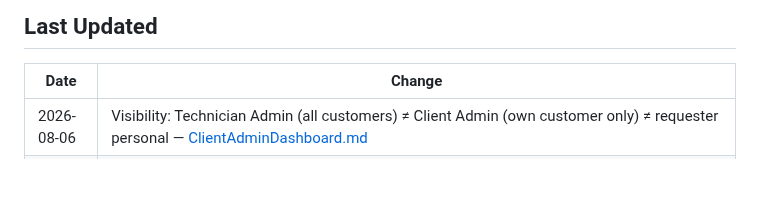
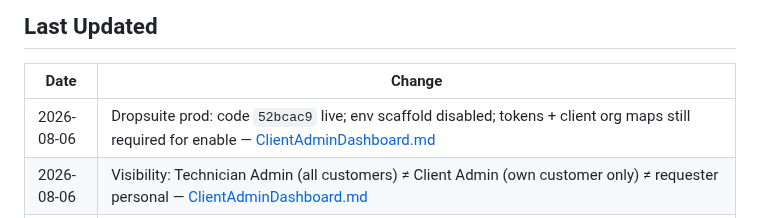
Before and after one commit to T4shby/OnIT-Portal, a Markdown page: Brain/README.md, the part around the change. GitHub-like rendering; blank space fills up the shorter version.

Commit message:
Document Dropsuite production deploy status and enable checklist.
Co-authored-by: Cursor <cursoragent@cursor.com>

```diff
--- a/Brain/README.md
+++ b/Brain/README.md
@@ -78,6 +78,7 @@ Read these documents before changing application code. **Update Brain for every
 
 | Date | Change |
 |---|---|
+| 2026-08-06 | Dropsuite prod: code `52bcac9` live; env scaffold disabled; tokens + client org maps still required for enable — [ClientAdminDashboard.md](ClientAdminDashboard.md#dropsuite--ninjaone-saas-backup) |
 | 2026-08-06 | Visibility: Technician Admin (all customers) ≠ Client Admin (own customer only) ≠ requester personal — [ClientAdminDashboard.md](ClientAdminDashboard.md) |
 | 2026-08-06 | Dropsuite aligned to sub-reseller PDF (`GET /accounts`); Client Admin org backups vs requester last-run only — [ClientAdminDashboard.md](ClientAdminDashboard.md) |
 | 2026-08-06 | Integration Health: What's going on summary mirrors Refresh timing drawer (same DB settings + live unsaved preview) — [ClientAdminDashboard.md](ClientAdminDashboard.md) |
```
Also changed, not shown: Brain/ClientAdminDashboard.md (+22 -1 lines), Brain/Deployment.md (+4 -0 lines).
